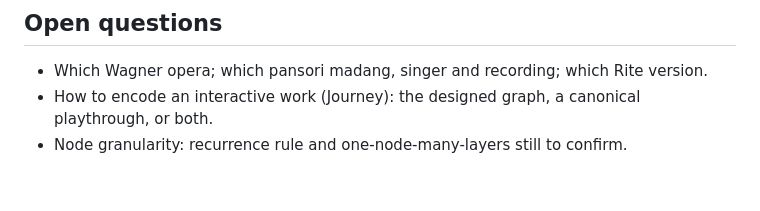
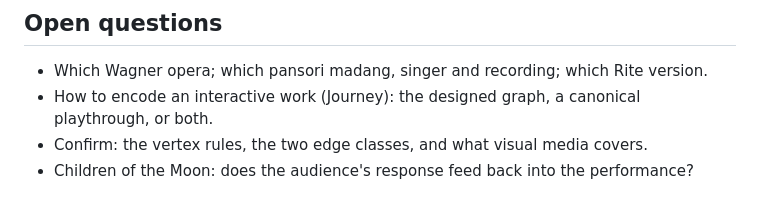
Before and after one commit to bas0175/bas0175, a Markdown page: docs/velta-model.md, the part around one of its changes. Rendered like a GitHub page.

```diff
--- a/docs/velta-model.md
+++ b/docs/velta-model.md
@@ -41,4 +69,5 @@ Decisions made in conversation, October 2026. Draft: everything here can still c
 ## Open questions
 - Which Wagner opera; which pansori madang, singer and recording; which Rite version.
 - How to encode an interactive work (Journey): the designed graph, a canonical playthrough, or both.
-- Node granularity: recurrence rule and one-node-many-layers still to confirm.
+- Confirm: the vertex rules, the two edge classes, and what visual media covers.
+- Children of the Moon: does the audience's response feed back into the performance?
```
Also changed, not shown: other parts of docs/velta-model.md (+36 -8 lines).
